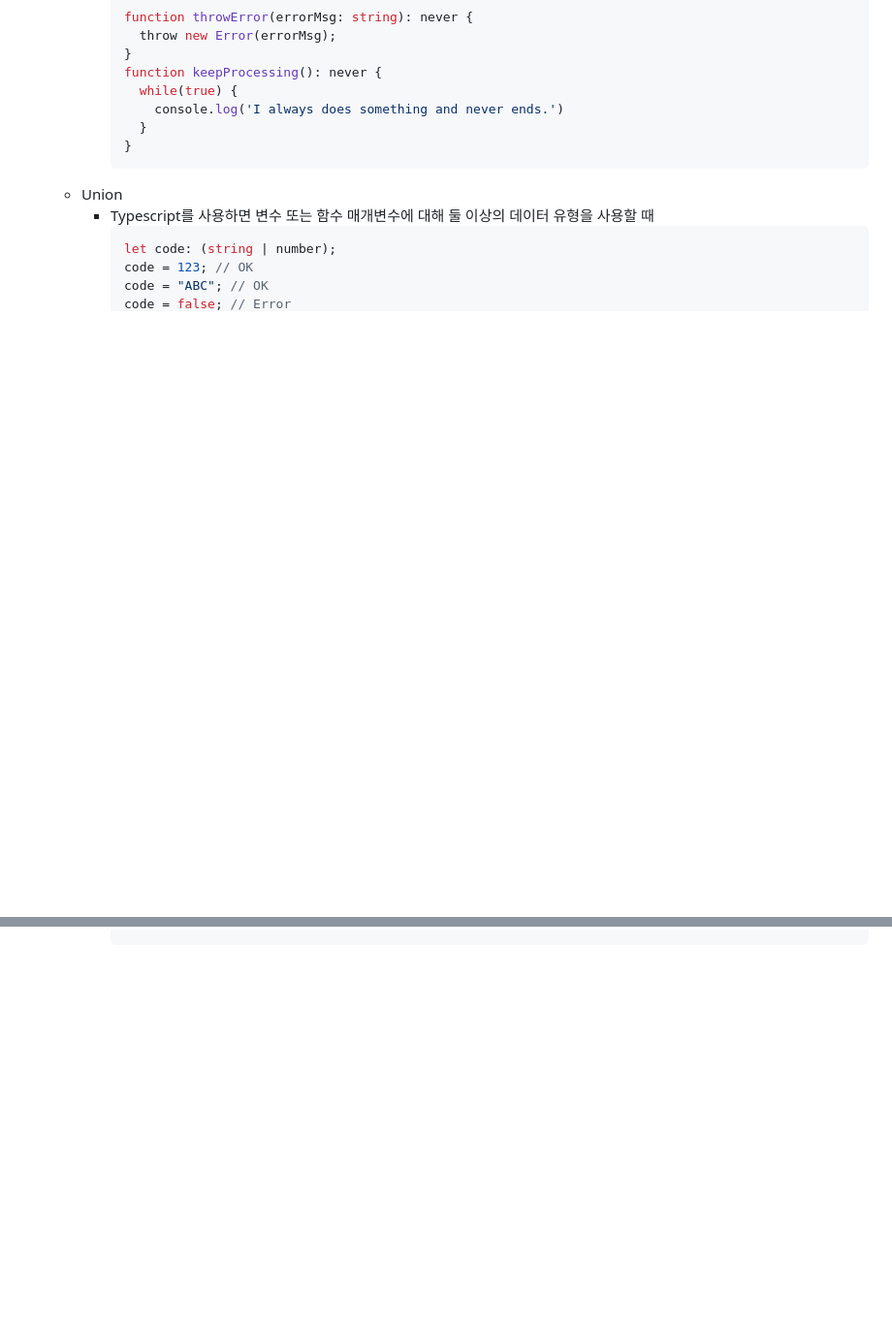
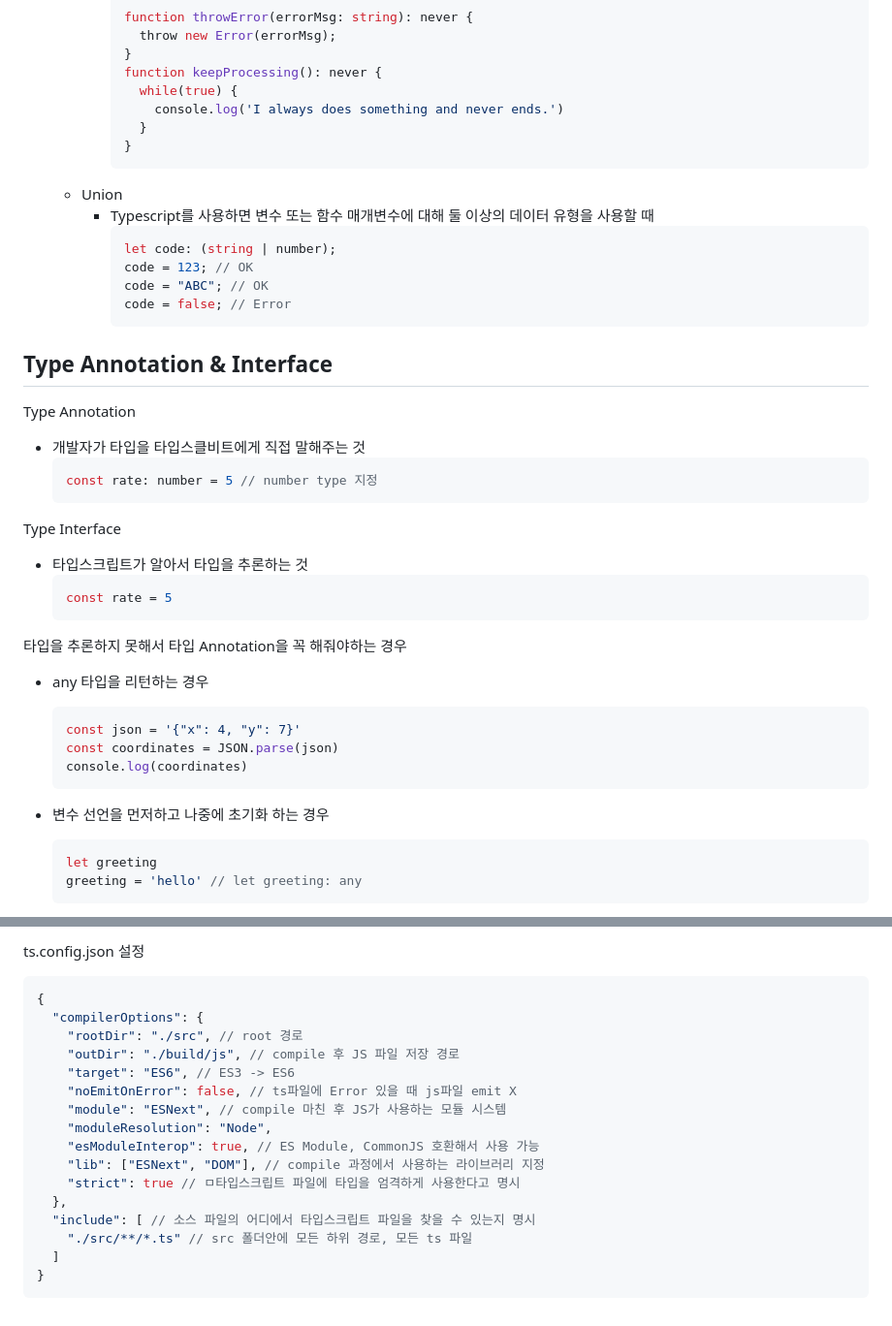
Before and after one commit to JunesWorld/typescript-essentials, a Markdown page: README.md, 2 parts joined by grey strips. Shown: that part at 97% size. GitHub-like rendering; blank space fills up the shorter version.

````diff
--- a/README.md
+++ b/README.md
@@ -140,3 +140,32 @@ Typescript는 JS에서 기본으로 제공하는 기본 제공 유형(built-in t
       code = "ABC"; // OK
       code = false; // Error
       ```
+
+## Type Annotation & Interface
+
+Type Annotation
+- 개발자가 타입을 타입스클비트에게 직접 말해주는 것
+  ```js
+  const rate: number = 5 // number type 지정
+  ```
+
+Type Interface
+- 타입스크립트가 알아서 타입을 추론하는 것
+  ```js
+  const rate = 5
+  ```
+
+타입을 추론하지 못해서 타입 Annotation을 꼭 해줘야하는 경우
+- any 타입을 리턴하는 경우
+  ```js
+  const json = '{"x": 4, "y": 7}'
+  const coordinates = JSON.parse(json)
+  console.log(coordinates)
+  ```
+
+- 변수 선언을 먼저하고 나중에 초기화 하는 경우
+  ```js
+  let greeting
+  greeting = 'hello' // let greeting: any
+  ```
+
@@ -142,0 +203,19 @@ Typescript는 JS에서 기본으로 제공하는 기본 제공 유형(built-in t
+ts.config.json 설정
+```js
+{
+  "compilerOptions": {
+    "rootDir": "./src", // root 경로
+    "outDir": "./build/js", // compile 후 JS 파일 저장 경로
+    "target": "ES6", // ES3 -> ES6
+    "noEmitOnError": false, // ts파일에 Error 있을 때 js파일 emit X
+    "module": "ESNext", // compile 마친 후 JS가 사용하는 모듈 시스템
+    "moduleResolution": "Node",
+    "esModuleInterop": true, // ES Module, CommonJS 호환해서 사용 가능
+    "lib": ["ESNext", "DOM"], // compile 과정에서 사용하는 라이브러리 지정
+    "strict": true // ㅁ타입스크립트 파일에 타입을 엄격하게 사용한다고 명시
+  },
+  "include": [ // 소스 파일의 어디에서 타입스크립트 파일을 찾을 수 있는지 명시
+    "./src/**/*.ts" // src 폴더안에 모든 하위 경로, 모든 ts 파일
+  ]
+}
+```
````
Also changed, not shown: other parts of README.md (+31 -0 lines).
